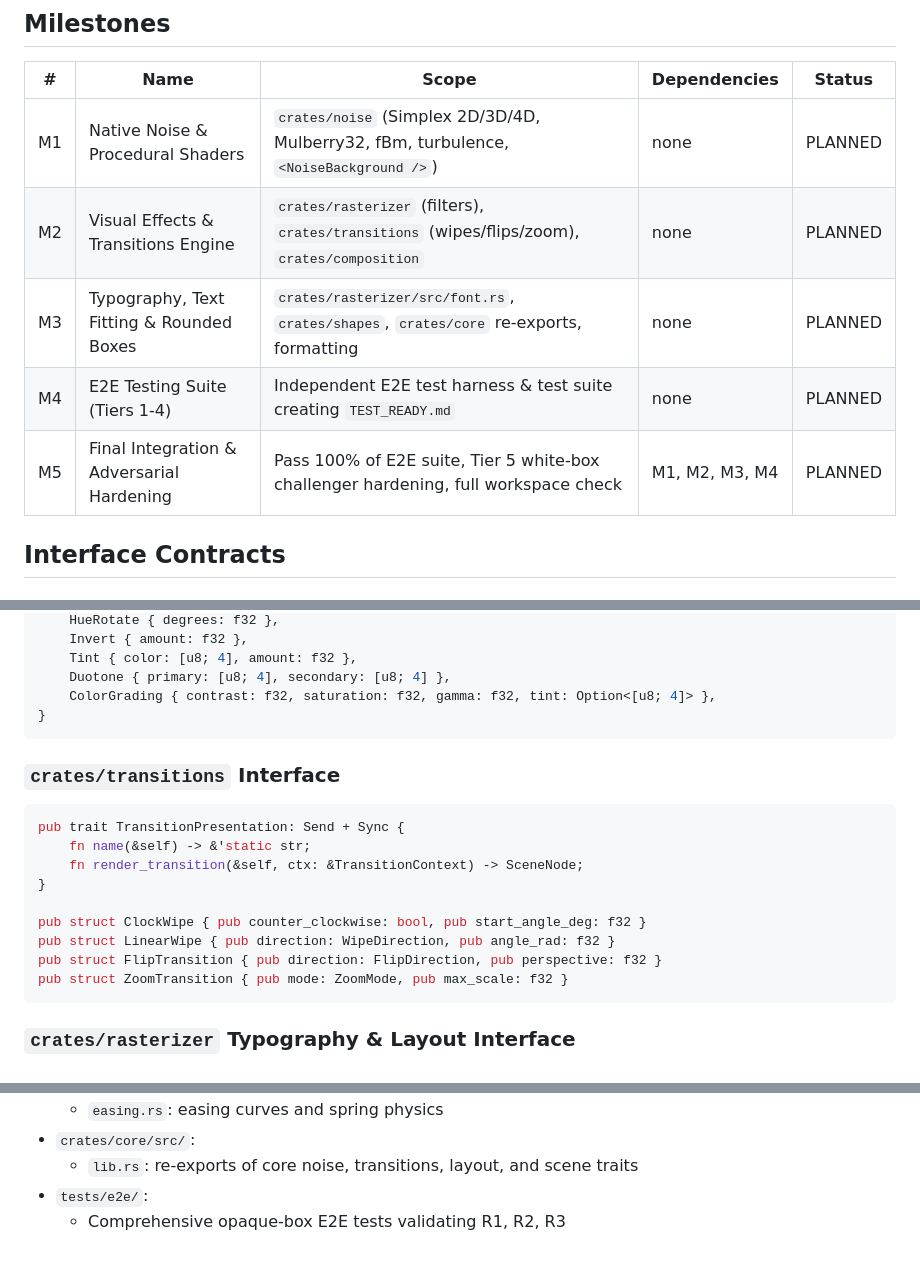
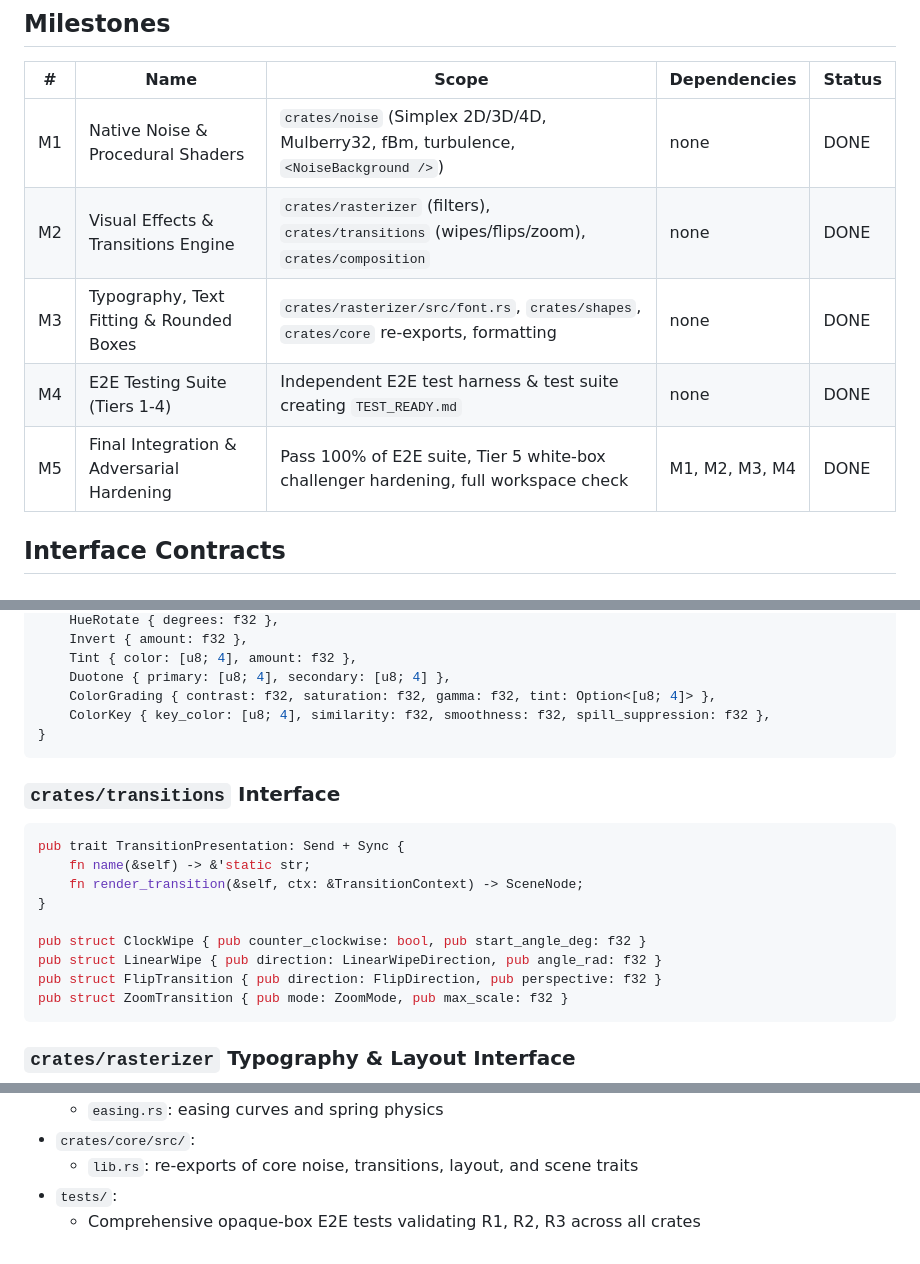
Before and after one commit to sjkim1127/Dioxuscut, a Markdown page: PROJECT.md, 3 parts joined by grey strips. Drawn GitHub-style.

Commit message:
docs(project): mark milestones M1-M5 as completed and update interface contracts

````diff
--- a/PROJECT.md
+++ b/PROJECT.md
@@ -52,11 +52,11 @@ Dioxuscut is a high-performance programmatic video composition and rendering eng
 ## Milestones
 | # | Name | Scope | Dependencies | Status |
 |---|------|-------|-------------|--------|
-| M1 | Native Noise & Procedural Shaders | `crates/noise` (Simplex 2D/3D/4D, Mulberry32, fBm, turbulence, `<NoiseBackground />`) | none | PLANNED |
-| M2 | Visual Effects & Transitions Engine | `crates/rasterizer` (filters), `crates/transitions` (wipes/flips/zoom), `crates/composition` | none | PLANNED |
-| M3 | Typography, Text Fitting & Rounded Boxes | `crates/rasterizer/src/font.rs`, `crates/shapes`, `crates/core` re-exports, formatting | none | PLANNED |
-| M4 | E2E Testing Suite (Tiers 1-4) | Independent E2E test harness & test suite creating `TEST_READY.md` | none | PLANNED |
-| M5 | Final Integration & Adversarial Hardening | Pass 100% of E2E suite, Tier 5 white-box challenger hardening, full workspace check | M1, M2, M3, M4 | PLANNED |
+| M1 | Native Noise & Procedural Shaders | `crates/noise` (Simplex 2D/3D/4D, Mulberry32, fBm, turbulence, `<NoiseBackground />`) | none | DONE |
+| M2 | Visual Effects & Transitions Engine | `crates/rasterizer` (filters), `crates/transitions` (wipes/flips/zoom), `crates/composition` | none | DONE |
+| M3 | Typography, Text Fitting & Rounded Boxes | `crates/rasterizer/src/font.rs`, `crates/shapes`, `crates/core` re-exports, formatting | none | DONE |
+| M4 | E2E Testing Suite (Tiers 1-4) | Independent E2E test harness & test suite creating `TEST_READY.md` | none | DONE |
+| M5 | Final Integration & Adversarial Hardening | Pass 100% of E2E suite, Tier 5 white-box challenger hardening, full workspace check | M1, M2, M3, M4 | DONE |
 
 ## Interface Contracts
 
@@ -96,6 +96,7 @@ pub enum SceneFilter {
     Tint { color: [u8; 4], amount: f32 },
     Duotone { primary: [u8; 4], secondary: [u8; 4] },
     ColorGrading { contrast: f32, saturation: f32, gamma: f32, tint: Option<[u8; 4]> },
+    ColorKey { key_color: [u8; 4], similarity: f32, smoothness: f32, spill_suppression: f32 },
 }
 ```
 
@@ -107,7 +108,7 @@ pub trait TransitionPresentation: Send + Sync {
 }
 
 pub struct ClockWipe { pub counter_clockwise: bool, pub start_angle_deg: f32 }
-pub struct LinearWipe { pub direction: WipeDirection, pub angle_rad: f32 }
+pub struct LinearWipe { pub direction: LinearWipeDirection, pub angle_rad: f32 }
 pub struct FlipTransition { pub direction: FlipDirection, pub perspective: f32 }
 pub struct ZoomTransition { pub mode: ZoomMode, pub max_scale: f32 }
 ```
@@ -176,5 +177,5 @@ pub fn create_rounded_text_box(
   - `easing.rs`: easing curves and spring physics
 - `crates/core/src/`:
   - `lib.rs`: re-exports of core noise, transitions, layout, and scene traits
-- `tests/e2e/`:
-  - Comprehensive opaque-box E2E tests validating R1, R2, R3
+- `tests/`:
+  - Comprehensive opaque-box E2E tests validating R1, R2, R3 across all crates
````
